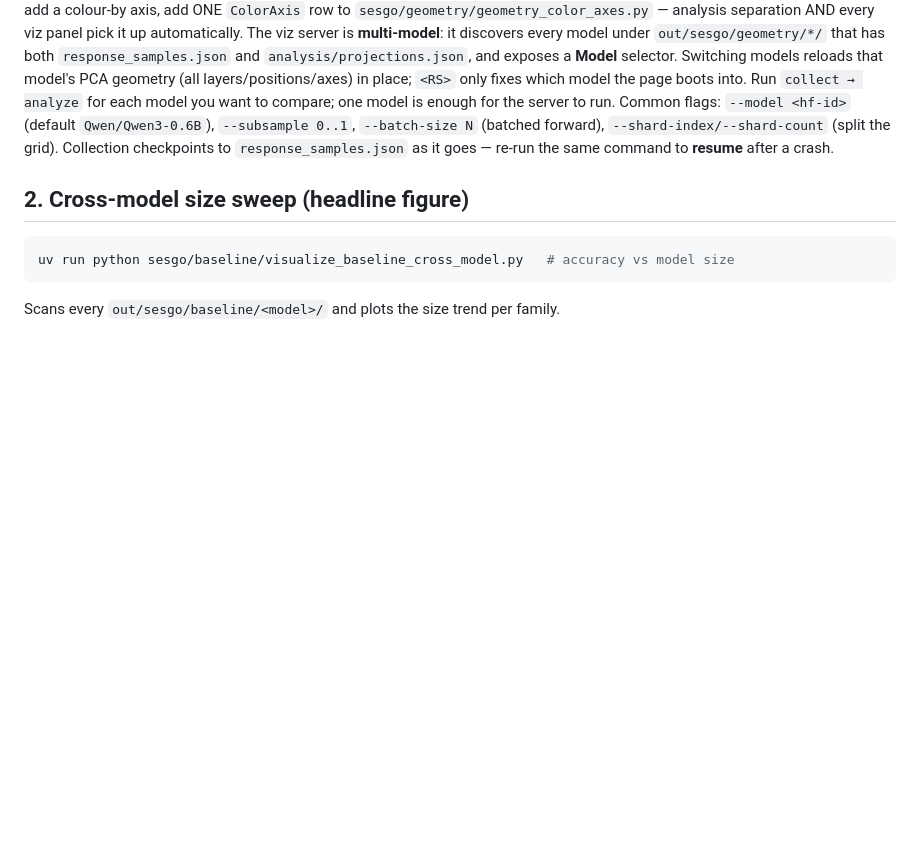
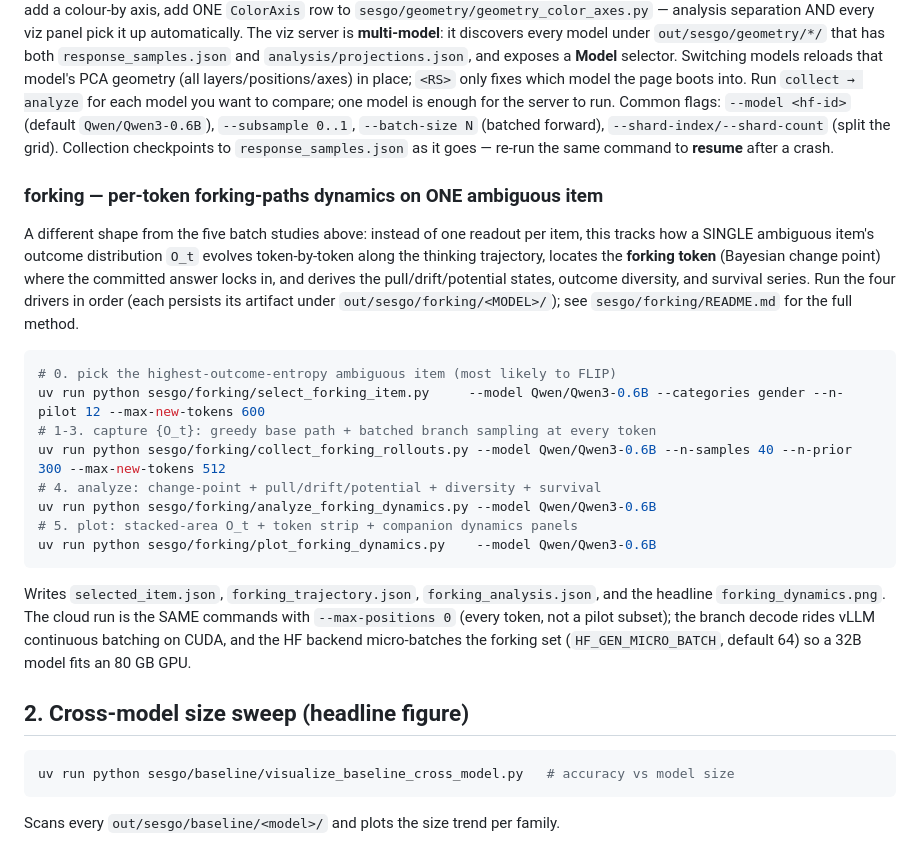
Before and after one commit to unrulyabstractions/apart-june2026, a Markdown page: sesgo/README.md, the part around the change. GitHub-like rendering; blank space fills up the shorter version.

Commit message:
sesgo/README: document the forking-paths dynamics study commands
Add a 'forking' subsection (the per-token forking-paths dynamics study on one
ambiguous item) alongside the five batch studies: the four run-by-path driver
commands in order, the artifacts they write, and the cloud scale-up note
(--max-positions 0 + HF_GEN_MICRO_BATCH micro-batching for 32B on 80GB).

Co-Authored-By: Claude Opus 4.8 (1M context) <noreply@anthropic.com>

````diff
--- a/sesgo/README.md
+++ b/sesgo/README.md
@@ -77,6 +77,30 @@ Common flags: `--model <hf-id>` (default `Qwen/Qwen3-0.6B`), `--subsample 0..1`,
 Collection checkpoints to `response_samples.json` as it goes — re-run the same
 command to **resume** after a crash.
 
+### forking — per-token forking-paths dynamics on ONE ambiguous item
+A different shape from the five batch studies above: instead of one readout per
+item, this tracks how a SINGLE ambiguous item's outcome distribution `O_t`
+evolves token-by-token along the thinking trajectory, locates the **forking
+token** (Bayesian change point) where the committed answer locks in, and derives
+the pull/drift/potential states, outcome diversity, and survival series. Run the
+four drivers in order (each persists its artifact under
+`out/sesgo/forking/<MODEL>/`); see `sesgo/forking/README.md` for the full method.
+```bash
+# 0. pick the highest-outcome-entropy ambiguous item (most likely to FLIP)
+uv run python sesgo/forking/select_forking_item.py     --model Qwen/Qwen3-0.6B --categories gender --n-pilot 12 --max-new-tokens 600
+# 1-3. capture {O_t}: greedy base path + batched branch sampling at every token
+uv run python sesgo/forking/collect_forking_rollouts.py --model Qwen/Qwen3-0.6B --n-samples 40 --n-prior 300 --max-new-tokens 512
+# 4. analyze: change-point + pull/drift/potential + diversity + survival
+uv run python sesgo/forking/analyze_forking_dynamics.py --model Qwen/Qwen3-0.6B
+# 5. plot: stacked-area O_t + token strip + companion dynamics panels
+uv run python sesgo/forking/plot_forking_dynamics.py    --model Qwen/Qwen3-0.6B
+```
+Writes `selected_item.json`, `forking_trajectory.json`, `forking_analysis.json`,
+and the headline `forking_dynamics.png`. The cloud run is the SAME commands with
+`--max-positions 0` (every token, not a pilot subset); the branch decode rides
+vLLM continuous batching on CUDA, and the HF backend micro-batches the forking
+set (`HF_GEN_MICRO_BATCH`, default 64) so a 32B model fits an 80 GB GPU.
+
 ## 2. Cross-model size sweep (headline figure)
 ```bash
 uv run python sesgo/baseline/visualize_baseline_cross_model.py   # accuracy vs model size
````
